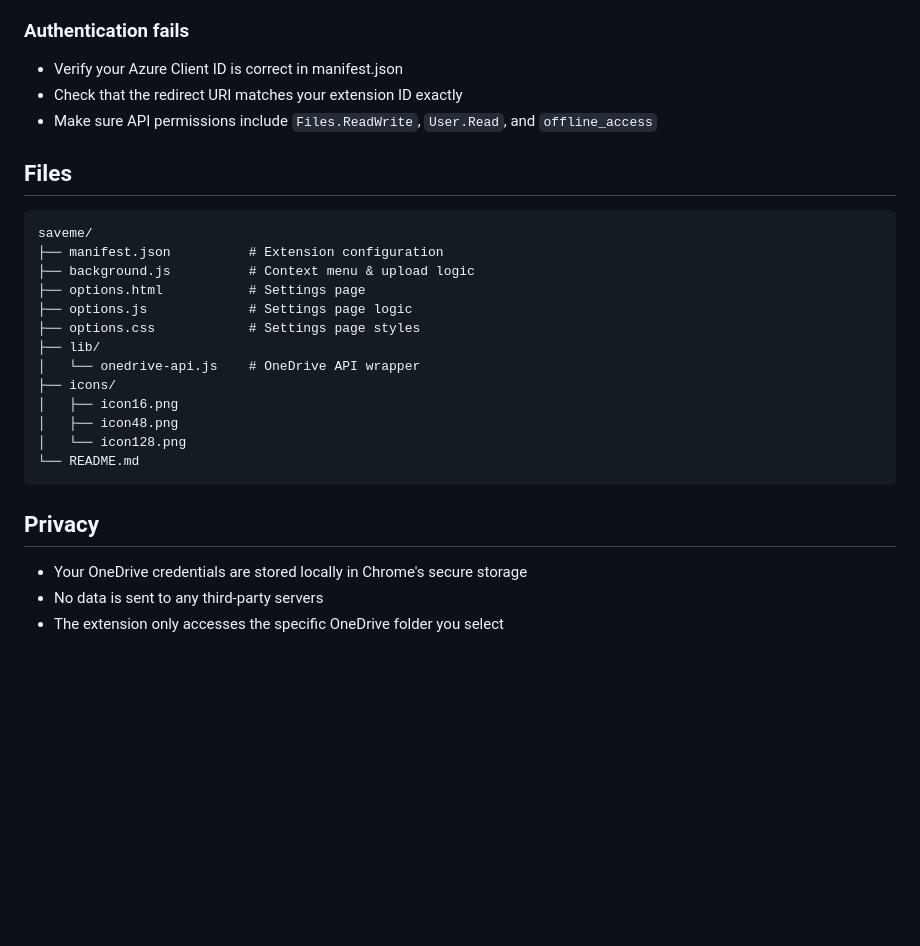
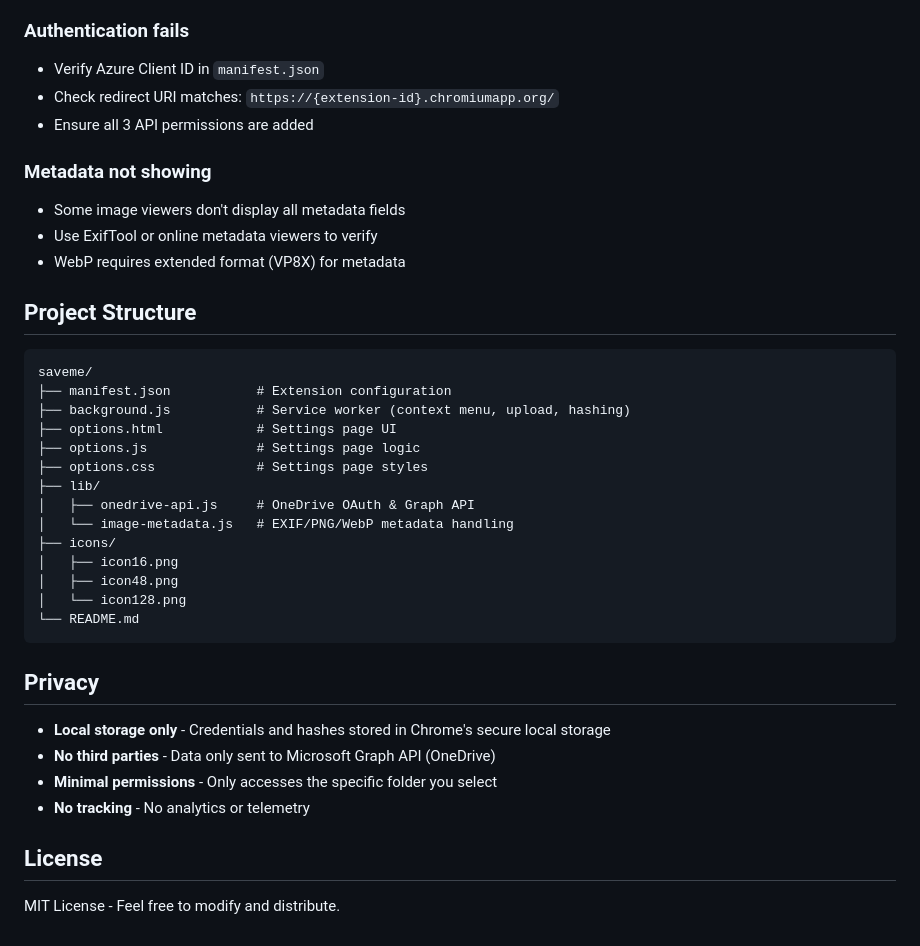
Before and after one commit to karli2000/saveme, a Markdown page: README.md, the part around the change printed below. Rendered like a GitHub page; blank space fills up the shorter version.

````diff
--- a/README.md
+++ b/README.md
@@ -106,20 +146,26 @@ Example: `example-com_photo_2025-12-16_14-30-45.jpg`
 
 ### Authentication fails
-- Verify your Azure Client ID is correct in manifest.json
-- Check that the redirect URI matches your extension ID exactly
-- Make sure API permissions include `Files.ReadWrite`, `User.Read`, and `offline_access`
+- Verify Azure Client ID in `manifest.json`
+- Check redirect URI matches: `https://{extension-id}.chromiumapp.org/`
+- Ensure all 3 API permissions are added
 
-## Files
+### Metadata not showing
+- Some image viewers don't display all metadata fields
+- Use ExifTool or online metadata viewers to verify
+- WebP requires extended format (VP8X) for metadata
+
+## Project Structure
 
 ```
 saveme/
-├── manifest.json          # Extension configuration
-├── background.js          # Context menu & upload logic
-├── options.html           # Settings page
-├── options.js             # Settings page logic
-├── options.css            # Settings page styles
+├── manifest.json           # Extension configuration
+├── background.js           # Service worker (context menu, upload, hashing)
+├── options.html            # Settings page UI
+├── options.js              # Settings page logic
+├── options.css             # Settings page styles
 ├── lib/
-│   └── onedrive-api.js    # OneDrive API wrapper
+│   ├── onedrive-api.js     # OneDrive OAuth & Graph API
+│   └── image-metadata.js   # EXIF/PNG/WebP metadata handling
 ├── icons/
 │   ├── icon16.png
 │   ├── icon48.png
@@ -129,6 +175,11 @@ saveme/
 
 ## Privacy
 
-- Your OneDrive credentials are stored locally in Chrome's secure storage
-- No data is sent to any third-party servers
-- The extension only accesses the specific OneDrive folder you select
+- **Local storage only** - Credentials and hashes stored in Chrome's secure local storage
+- **No third parties** - Data only sent to Microsoft Graph API (OneDrive)
+- **Minimal permissions** - Only accesses the specific folder you select
+- **No tracking** - No analytics or telemetry
+
+## License
+
+MIT License - Feel free to modify and distribute.
````
Also changed, not shown: other parts of README.md (+83 -43 lines).
